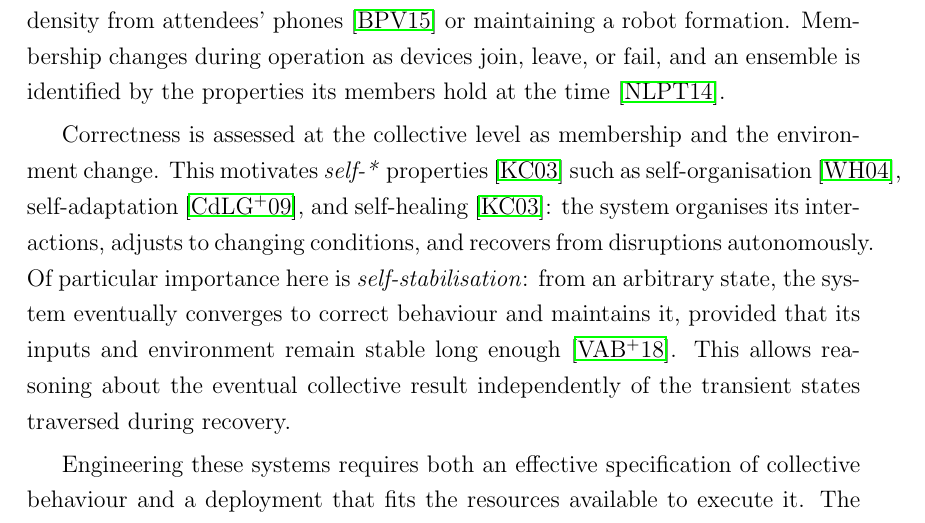
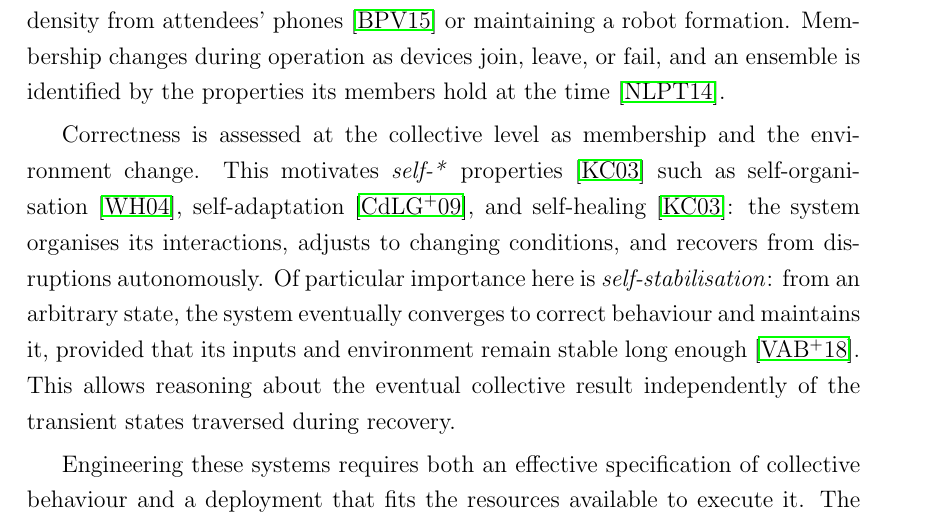
Before and after one commit to nicolasfara/phd-thesis, a LaTeX thesis (phd-thesis.tex, which reads chapters/01-introduction.tex): part of page 19 of 222, cut so that both start at the same text. Compiled offline with pdfLaTeX.

Commit message:
overfull citation fix

```diff
--- a/chapters/01-introduction.tex
+++ b/chapters/01-introduction.tex
@@ -16,7 +16,7 @@ and an ensemble is identified by the properties its members hold at the time~\ci
 Correctness is assessed at the collective level as membership and the environment change.
 %
 This motivates \emph{self-*} properties~\cite{DBLP:journals/computer/KephartC03}
-such as self-organisation~\cite{DBLP:conf/atal/WolfH04},
+such as self-organi\-sation~\cite{DBLP:conf/atal/WolfH04},
 self-adaptation~\cite{DBLP:conf/dagstuhl/ChengLGIMABBBCSDFGGGKKKLMMMPSTTWW09},
 and self-healing~\cite{DBLP:journals/computer/KephartC03}:
 the system organises its interactions, adjusts to changing conditions, and recovers from disruptions autonomously.
```
